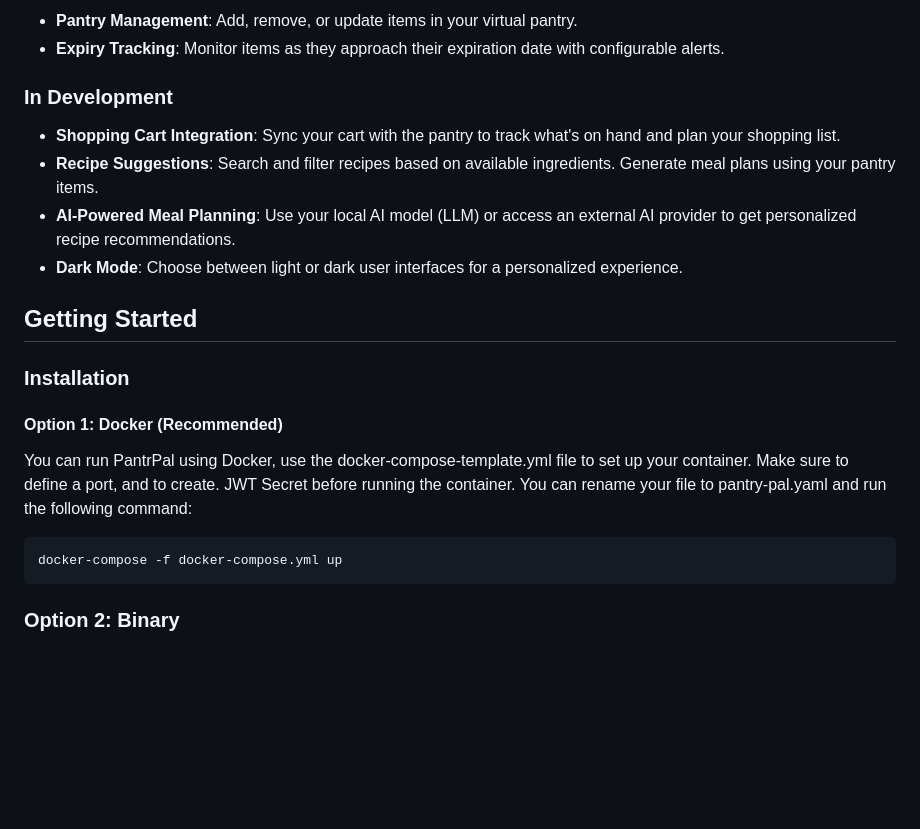
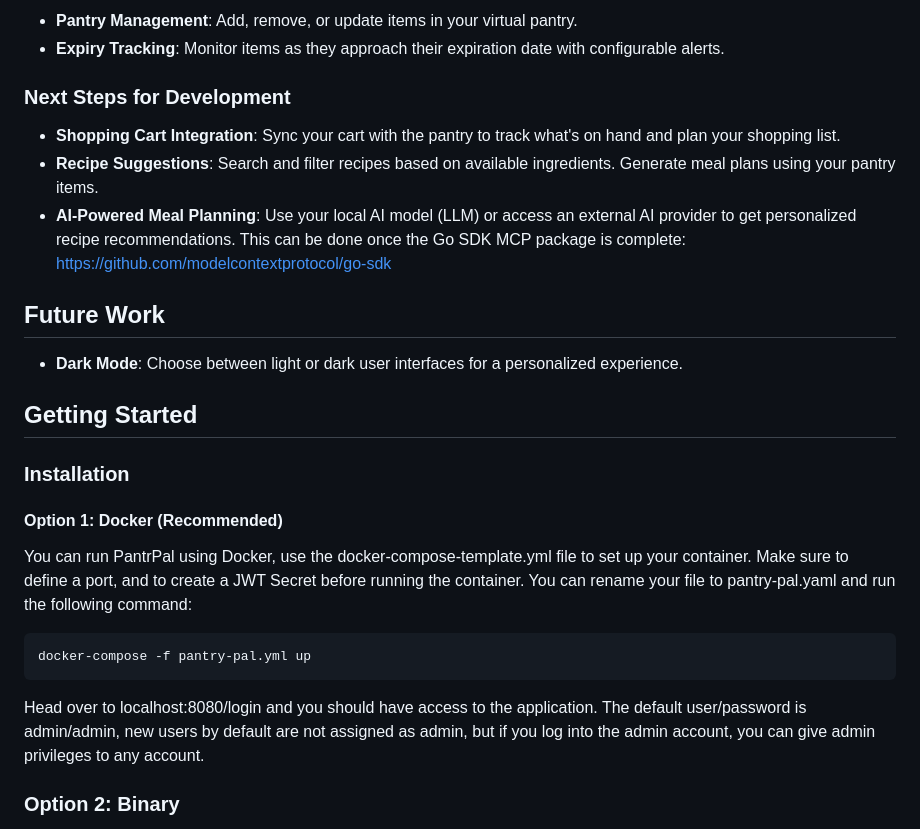
Before and after one commit to rtanoeiro/pantry-pal, a Markdown page: README.md, the part around the change. Rendered like a GitHub page; blank space fills up the shorter version.

````diff
--- a/README.md
+++ b/README.md
@@ -8,21 +8,25 @@ PantryPal is a comprehensive, user-friendly application designed to help you man
 - **Pantry Management**: Add, remove, or update items in your virtual pantry.
 - **Expiry Tracking**: Monitor items as they approach their expiration date with configurable alerts.
 
-### In Development
+### Next Steps for Development
 - **Shopping Cart Integration**: Sync your cart with the pantry to track what's on hand and plan your shopping list.
 - **Recipe Suggestions**: Search and filter recipes based on available ingredients. Generate meal plans using your pantry items.
-- **AI-Powered Meal Planning**: Use your local AI model (LLM) or access an external AI provider to get personalized recipe recommendations.
+- **AI-Powered Meal Planning**: Use your local AI model (LLM) or access an external AI provider to get personalized recipe recommendations. This can be done once the Go SDK MCP package is complete: https://github.com/modelcontextprotocol/go-sdk
+
+## Future Work
 - **Dark Mode**: Choose between light or dark user interfaces for a personalized experience.
 
 ## Getting Started
 ### Installation
 
 #### Option 1: Docker (Recommended)
-You can run PantrPal using Docker, use the docker-compose-template.yml file to set up your container. Make sure to define a port, and to create. JWT Secret before running the container. You can rename your file to pantry-pal.yaml and run the following command:
+You can run PantrPal using Docker, use the docker-compose-template.yml file to set up your container. Make sure to define a port, and to create a JWT Secret before running the container. You can rename your file to pantry-pal.yaml and run the following command:
 
 ```bash
-docker-compose -f docker-compose.yml up
+docker-compose -f pantry-pal.yml up
 ```
+
+Head over to localhost:8080/login and you should have access to the application. The default user/password is admin/admin, new users by default are not assigned as admin, but if you log into the admin account, you can give admin privileges to any account.
 
 ### Option 2: Binary
 Use this option if you want to run this application without Docker, useful for development purposes, or if you are not familiar with Docker.
````
